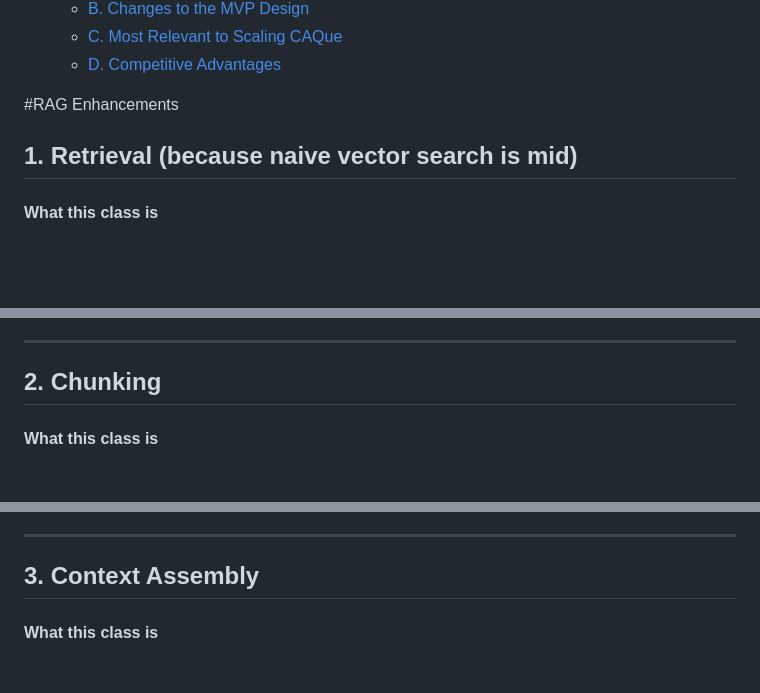
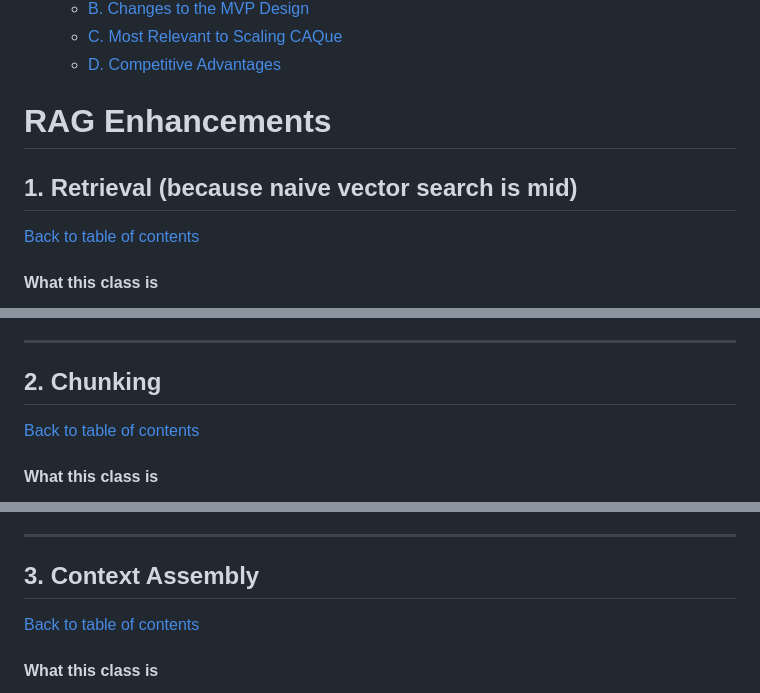
Before and after one commit to Thoth-Software/cake, a Markdown page: README.md, 3 parts joined by grey strips. Rendered like a GitHub page; blank space fills up the shorter version.

Commit message:
back to contentz

```diff
--- a/README.md
+++ b/README.md
@@ -34,9 +34,10 @@
   - [C. Most Relevant to Scaling CAQue](#c-most-relevant-to-scaling-caqueue)
   - [D. Competitive Advantages](#d-potential-competitive-advantages-to-seize-early)
 
-#RAG Enhancements
+# RAG Enhancements
 
 ## 1. Retrieval (because naive vector search is mid)
+[Back to table of contents](#table-of-contents)
 
 #### What this class is
 This covers how you *select candidate chunks* from the corpus before the LLM sees anything. If retrieval sucks, nothing downstream fixes it. Hybrid search, re-ranking, and query expansion are three levers to boost recall *and* precision beyond “cosine similarity on a single embedding.”
@@ -156,6 +157,7 @@ Automatically expand or rewrite a user query into richer representations: paraph
 ---
 
 ## 2. Chunking
+[Back to table of contents](#table-of-contents)
 
 #### What this class is
 Chunking is how you cut raw docs into embedding units. The literature is loud now: **chunking strategy can easily swing recall by ~5–10 percentage points** for real RAG tasks.
@@ -254,6 +256,7 @@ Store **multiple embeddings per chunk**, each capturing a different aspect: raw
 ---
 
 ## 3. Context Assembly
+[Back to table of contents](#table-of-contents)
 
 #### What this class is
 You’ve got a set of retrieved chunks. Now you decide **what to send to the LLM** and **how**. Context assembly is about:
```
Also changed, not shown: other parts of README.md (+5 -0 lines).
